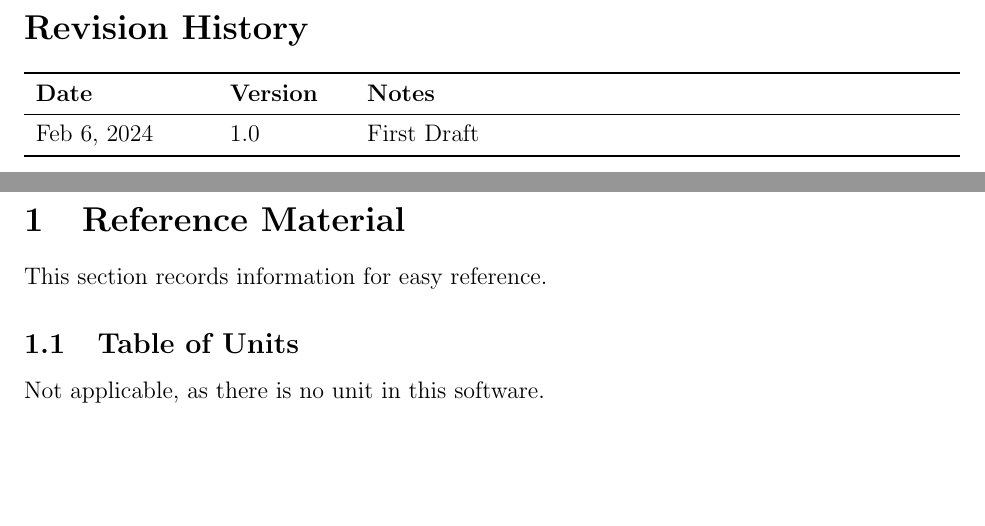
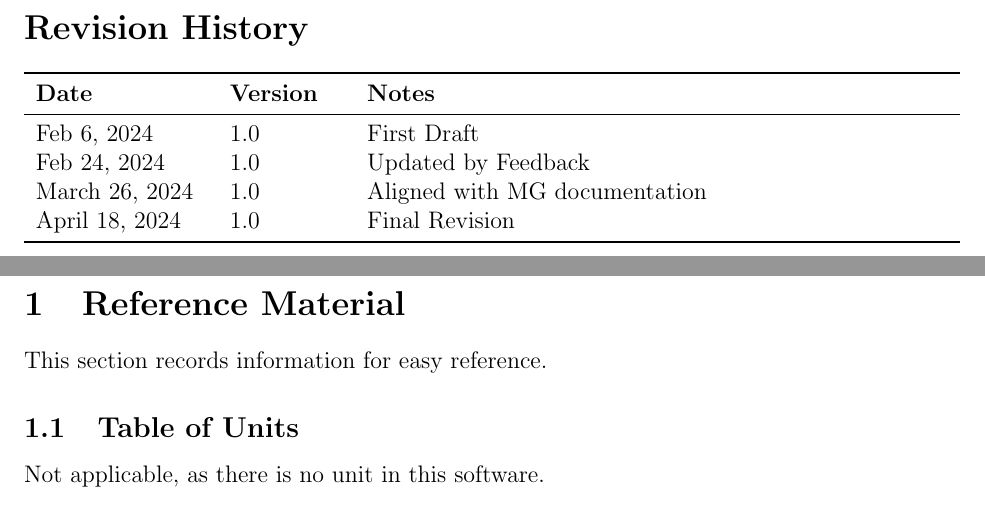
Before and after one commit to Yuanqi-X/Re-ProtGNN, a LaTeX document (docs/SRS/SRS.tex): two parts of pages 4 and 5 of 33, joined at a grey line, cut so that both start at the same text, the shorter picture padded with empty space. Compiled offline with pdfLaTeX.

Commit message:
Update SRS.tex

```diff
--- a/docs/SRS/SRS.tex
+++ b/docs/SRS/SRS.tex
@@ -150,6 +150,9 @@
 \toprule {\bf Date} & {\bf Version} & {\bf Notes}\\
 \midrule
 Feb 6, 2024 & 1.0 & First Draft\\
+Feb 24, 2024 & 1.0 & Updated by Feedback\\
+March 26, 2024 & 1.0 & Aligned with MG documentation\\
+April 18, 2024 & 1.0 & Final Revision\\
 \bottomrule
 \end{tabularx}
 
```
